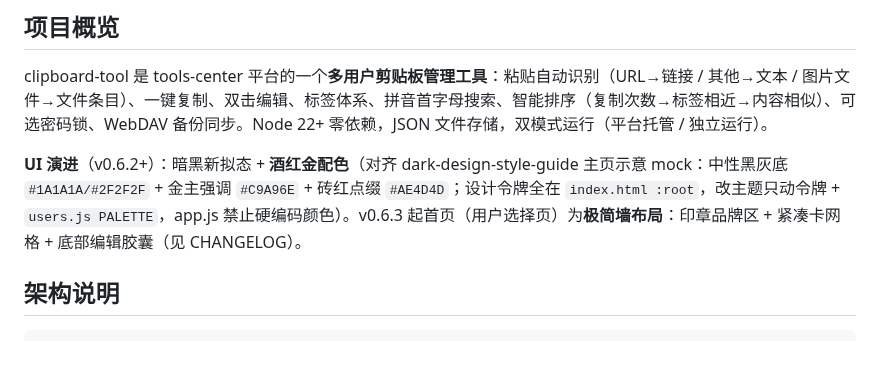
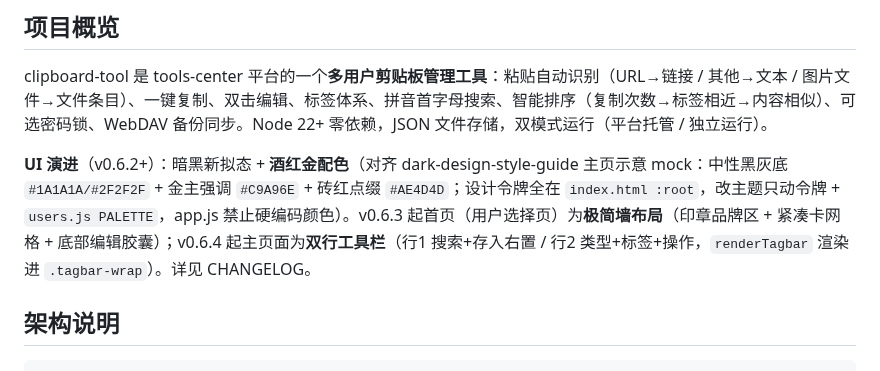
Before and after one commit to Simiely/clipboard-tool, a Markdown page: DEVELOPMENT.md, the part around the change. Rendered like a GitHub page.

Commit message:
feat(v0.6.4): 主页面双行工具栏 + 文档对齐

```diff
--- a/DEVELOPMENT.md
+++ b/DEVELOPMENT.md
@@ -4,7 +4,7 @@
 
 clipboard-tool 是 tools-center 平台的一个**多用户剪贴板管理工具**：粘贴自动识别（URL→链接 / 其他→文本 / 图片文件→文件条目）、一键复制、双击编辑、标签体系、拼音首字母搜索、智能排序（复制次数→标签相近→内容相似）、可选密码锁、WebDAV 备份同步。Node 22+ 零依赖，JSON 文件存储，双模式运行（平台托管 / 独立运行）。
 
-**UI 演进**（v0.6.2+）：暗黑新拟态 + **酒红金配色**（对齐 dark-design-style-guide 主页示意 mock：中性黑灰底 `#1A1A1A/#2F2F2F` + 金主强调 `#C9A96E` + 砖红点缀 `#AE4D4D`；设计令牌全在 `index.html :root`，改主题只动令牌 + `users.js PALETTE`，app.js 禁止硬编码颜色）。v0.6.3 起首页（用户选择页）为**极简墙布局**：印章品牌区 + 紧凑卡网格 + 底部编辑胶囊（见 CHANGELOG）。
+**UI 演进**（v0.6.2+）：暗黑新拟态 + **酒红金配色**（对齐 dark-design-style-guide 主页示意 mock：中性黑灰底 `#1A1A1A/#2F2F2F` + 金主强调 `#C9A96E` + 砖红点缀 `#AE4D4D`；设计令牌全在 `index.html :root`，改主题只动令牌 + `users.js PALETTE`，app.js 禁止硬编码颜色）。v0.6.3 起首页（用户选择页）为**极简墙布局**（印章品牌区 + 紧凑卡网格 + 底部编辑胶囊）；v0.6.4 起主页面为**双行工具栏**（行1 搜索+存入右置 / 行2 类型+标签+操作，`renderTagbar` 渲染进 `.tagbar-wrap`）。详见 CHANGELOG。
 
 ## 架构说明
 
```
